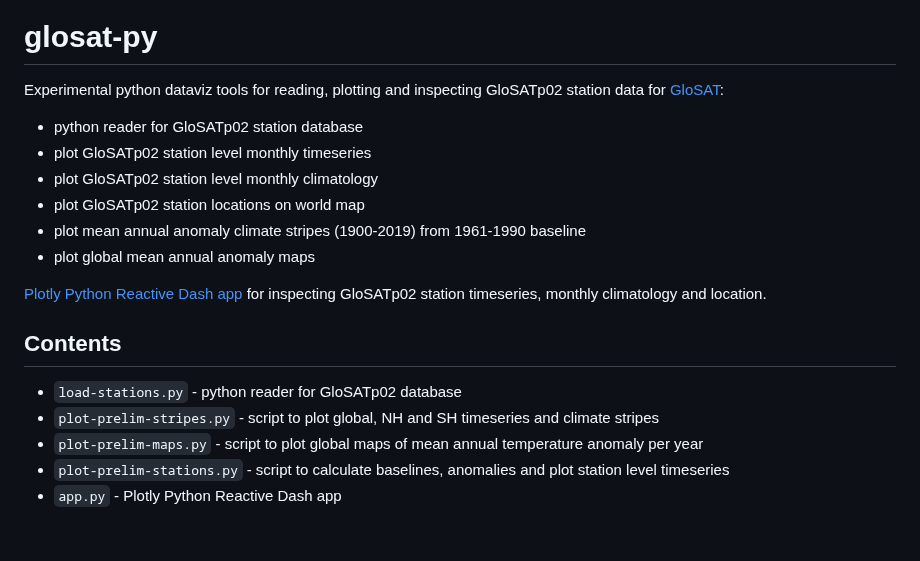
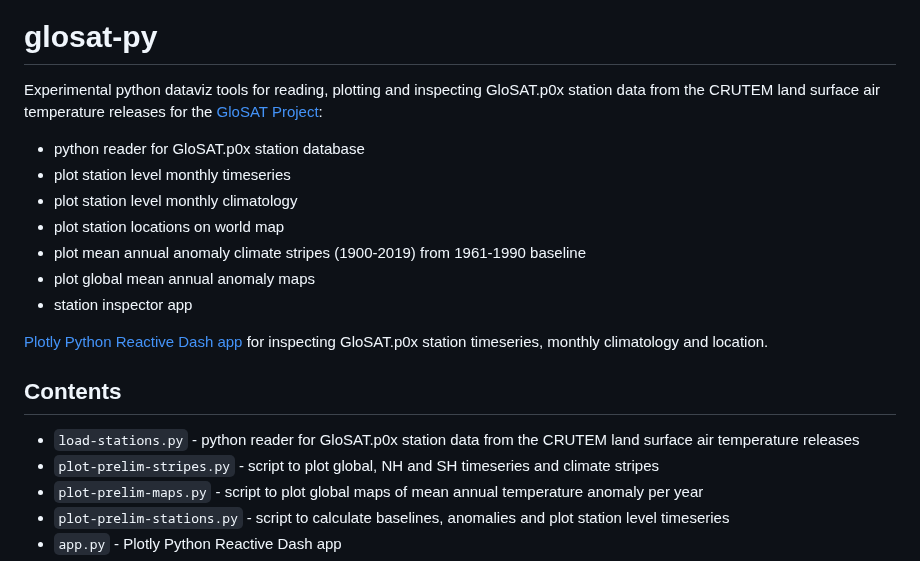
Before and after one commit to patternizer/glosat-py, a Markdown page: README.md, the part around one of its changes. Drawn GitHub-style; blank space fills up the shorter version.

Commit message:
Minor update to README and addition of app screenshot to header info

```diff
--- a/README.md
+++ b/README.md
@@ -1,19 +3,20 @@
 # glosat-py
 
-Experimental python dataviz tools for reading, plotting and inspecting GloSATp02 station data for [GloSAT](https://www.glosat.org):
+Experimental python dataviz tools for reading, plotting and inspecting GloSAT.p0x station data from the CRUTEM land surface air temperature releases for the [GloSAT Project](https://www.glosat.org):
 
-* python reader for GloSATp02 station database
-* plot GloSATp02 station level monthly timeseries
-* plot GloSATp02 station level monthly climatology
-* plot GloSATp02 station locations on world map
+* python reader for GloSAT.p0x station database
+* plot station level monthly timeseries
+* plot station level monthly climatology
+* plot station locations on world map
 * plot mean annual anomaly climate stripes (1900-2019) from 1961-1990 baseline
 * plot global mean annual anomaly maps
+* station inspector app
 
-[Plotly Python Reactive Dash app](https://patternizer-crutem5.herokuapp.com) for inspecting GloSATp02 station timeseries, monthly climatology and location.
+[Plotly Python Reactive Dash app](https://glosat-py.herokuapp.com/) for inspecting GloSAT.p0x station timeseries, monthly climatology and location.
 
 ## Contents
 
-* `load-stations.py` - python reader for GloSATp02 database
+* `load-stations.py` - python reader for GloSAT.p0x station data from the CRUTEM land surface air temperature releases
 * `plot-prelim-stripes.py` - script to plot global, NH and SH timeseries and climate stripes
 * `plot-prelim-maps.py` - script to plot global maps of mean annual temperature anomaly per year
 * `plot-prelim-stations.py` - script to calculate baselines, anomalies and plot station level timeseries
```
Also changed, not shown: other parts of README.md (+2 -0 lines), glosat-station-viewer-app.png (added).
